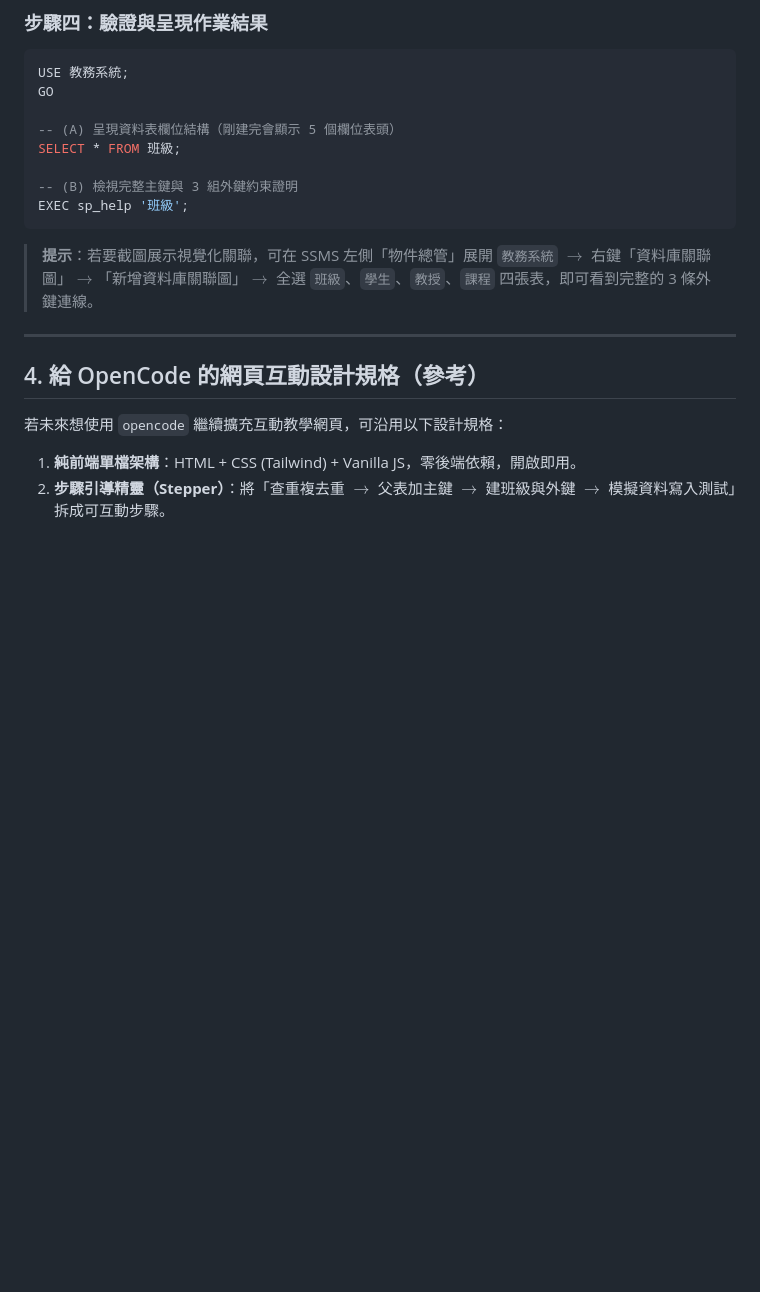
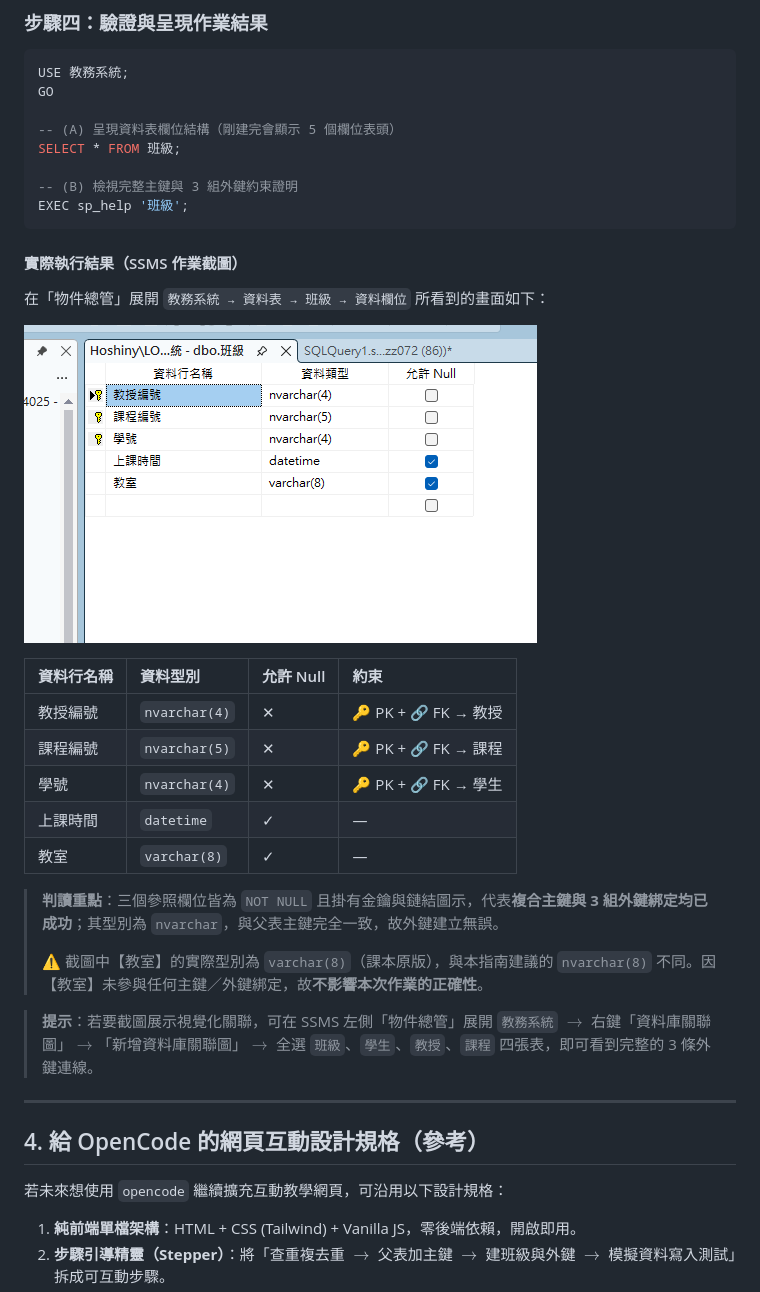
Before and after one commit to NaroFeng/SQL_homework, a Markdown page: 作業一/ch7_3_4.md, the part around the change. Drawn GitHub-style; pictures changed too: 作業一/指令結果.png (added); blank space fills up the shorter version.

````diff
--- a/作業一/ch7_3_4.md
+++ b/作業一/ch7_3_4.md
@@ -113,6 +113,24 @@ SELECT * FROM 班級;
 EXEC sp_help '班級';
 ```
 
+#### 實際執行結果（SSMS 作業截圖）
+
+在「物件總管」展開 `教務系統 → 資料表 → 班級 → 資料欄位` 所看到的畫面如下：
+
+![SSMS 截圖：班級資料表欄位結構](指令結果.png)
+
+| 資料行名稱 | 資料型別 | 允許 Null | 約束 |
+| :--- | :--- | :--- | :--- |
+| 教授編號 | `nvarchar(4)` | ✕ | 🔑 PK + 🔗 FK → 教授 |
+| 課程編號 | `nvarchar(5)` | ✕ | 🔑 PK + 🔗 FK → 課程 |
+| 學號 | `nvarchar(4)` | ✕ | 🔑 PK + 🔗 FK → 學生 |
+| 上課時間 | `datetime` | ✓ | — |
+| 教室 | `varchar(8)` | ✓ | — |
+
+> **判讀重點**：三個參照欄位皆為 `NOT NULL` 且掛有金鑰與鏈結圖示，代表**複合主鍵與 3 組外鍵綁定均已成功**；其型別為 `nvarchar`，與父表主鍵完全一致，故外鍵建立無誤。
+>
+> ⚠️ 截圖中【教室】的實際型別為 `varchar(8)`（課本原版），與本指南建議的 `nvarchar(8)` 不同。因【教室】未參與任何主鍵／外鍵綁定，故**不影響本次作業的正確性**。
+
 > **提示**：若要截圖展示視覺化關聯，可在 SSMS 左側「物件總管」展開 `教務系統` $\rightarrow$ 右鍵「資料庫關聯圖」$\rightarrow$「新增資料庫關聯圖」$\rightarrow$ 全選 `班級`、`學生`、`教授`、`課程` 四張表，即可看到完整的 3 條外鍵連線。
 
 ---
````
Also changed, not shown: README.md (+2 -1 lines), 3 other files.
